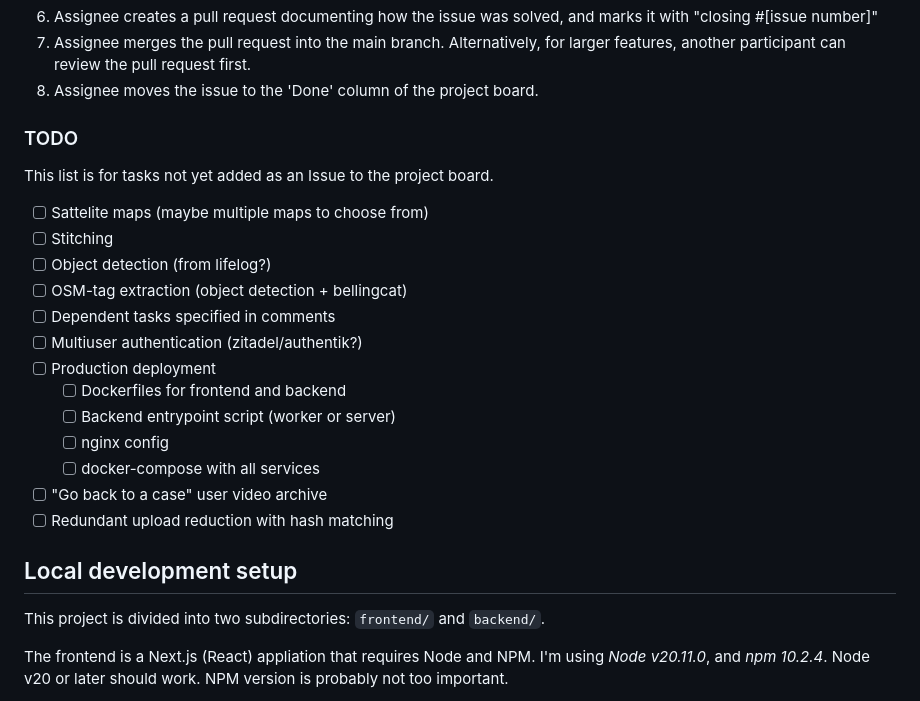
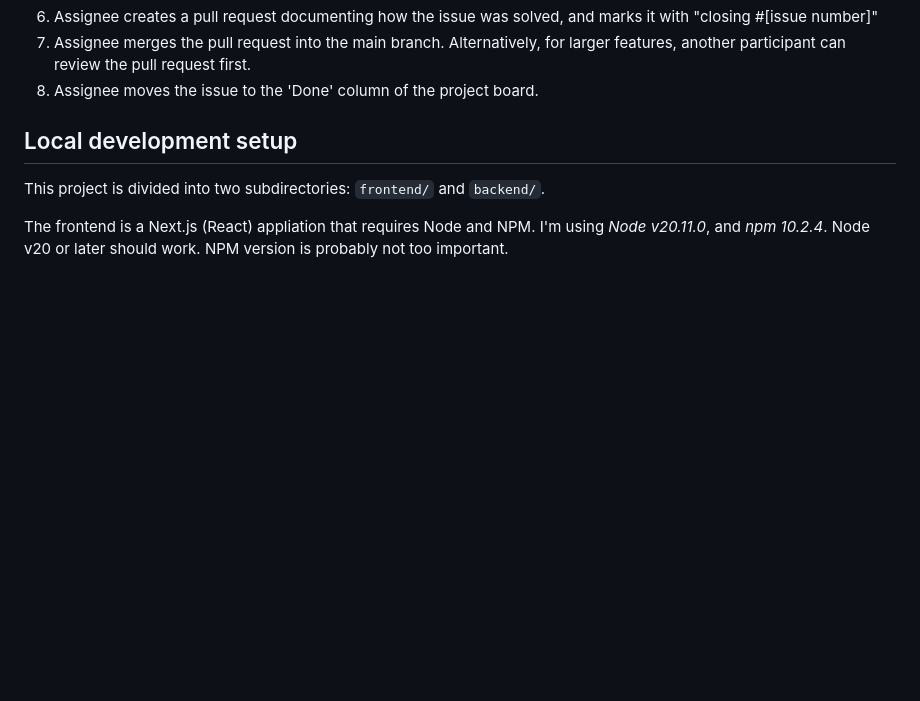
Before and after one commit to skivdal/veridash, a Markdown page: README.md, the part around the change. Rendered like a GitHub page; blank space fills up the shorter version.

Commit message:
Moves TODO list and extends explainations as Github issues

```diff
--- a/README.md
+++ b/README.md
@@ -16,25 +16,6 @@ The life of a new feature will look something like this:
 6. Assignee creates a pull request documenting how the issue was solved, and marks it with "closing #\[issue number\]"
 7. Assignee merges the pull request into the main branch. Alternatively, for larger features, another participant can review the pull request first.
 8. Assignee moves the issue to the 'Done' column of the project board.
-
-
-### TODO
-
-This list is for tasks not yet added as an Issue to the project board.
-
-- [ ] Sattelite maps (maybe multiple maps to choose from)
-- [ ] Stitching
-- [ ] Object detection (from lifelog?)
-- [ ] OSM-tag extraction (object detection + bellingcat)
-- [ ] Dependent tasks specified in comments
-- [ ] Multiuser authentication (zitadel/authentik?)
-- [ ] Production deployment
-    - [ ] Dockerfiles for frontend and backend
-    - [ ] Backend entrypoint script (worker or server)
-    - [ ] nginx config
-    - [ ] docker-compose with all services
-- [ ] "Go back to a case" user video archive
-- [ ] Redundant upload reduction with hash matching
 
 ## Local development setup
 
```
